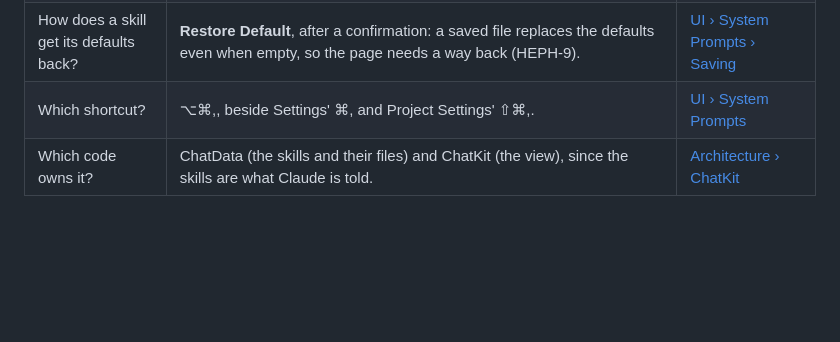
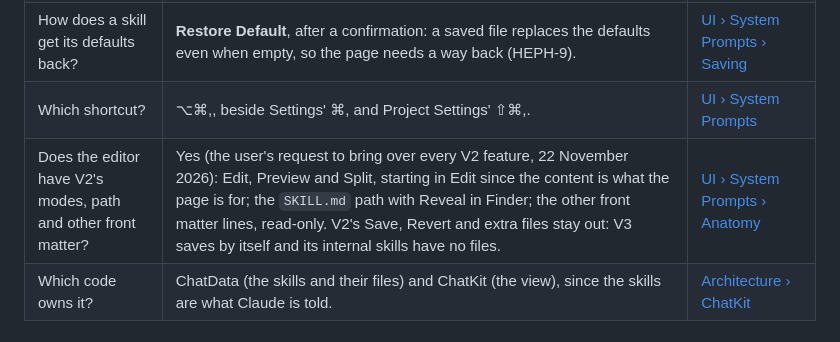
Before and after one commit to Azavech/HephaestusV3, a Markdown page: docs/decisions.md, the part around the change. GitHub-like rendering; blank space fills up the shorter version.

```diff
--- a/docs/decisions.md
+++ b/docs/decisions.md
@@ -319,6 +319,7 @@ skills only, each with a name in Claude's skill format and a content, starting w
 | Does `set-ticket-title` have text of its own? | Yes, V3's own, as `notification-summary` and the implement skills: empty, untitled tickets got a title describing their state instead of their subject (HEPH-9). The user's text replaces it. | [UI › System Prompts › Internal skills](ui/system-prompts.md#internal-skills) |
 | How does a skill get its defaults back? | **Restore Default**, after a confirmation: a saved file replaces the defaults even when empty, so the page needs a way back (HEPH-9). | [UI › System Prompts › Saving](ui/system-prompts.md#saving) |
 | Which shortcut? | ⌥⌘,, beside Settings' ⌘, and Project Settings' ⇧⌘,. | [UI › System Prompts](ui/system-prompts.md) |
+| Does the editor have V2's modes, path and other front matter? | Yes (the user's request to bring over every V2 feature, 22 November 2026): Edit, Preview and Split, starting in Edit since the content is what the page is for; the `SKILL.md` path with Reveal in Finder; the other front matter lines, read-only. V2's Save, Revert and extra files stay out: V3 saves by itself and its internal skills have no files. | [UI › System Prompts › Anatomy](ui/system-prompts.md#anatomy) |
 | Which code owns it? | ChatData (the skills and their files) and ChatKit (the view), since the skills are what Claude is told. | [Architecture › ChatKit](architecture.md#chatkit) |
 
 ## Implement
```
Also changed, not shown: docs/ui/system-prompts.md (+16 -9 lines), docs/ui/images/system-prompts-report-feedback.png, docs/ui/images/system-prompts-split.png (added), docs/ui/images/system-prompts.png, 2 other files.
